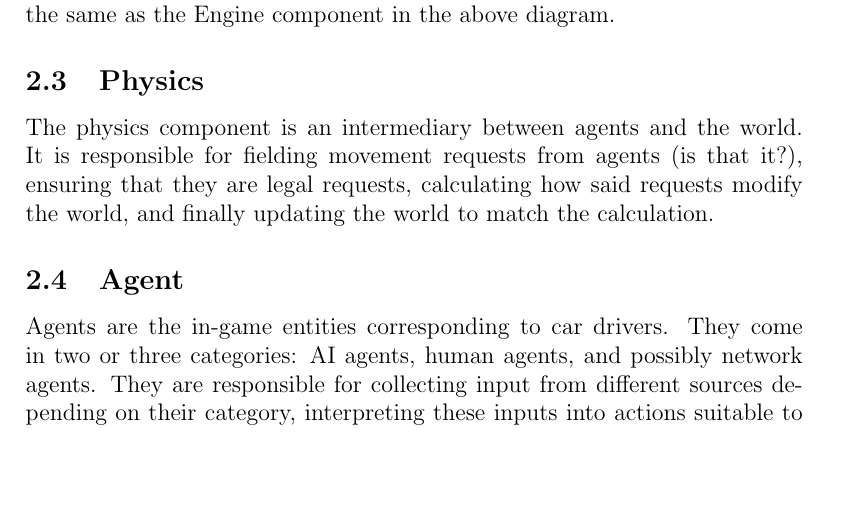
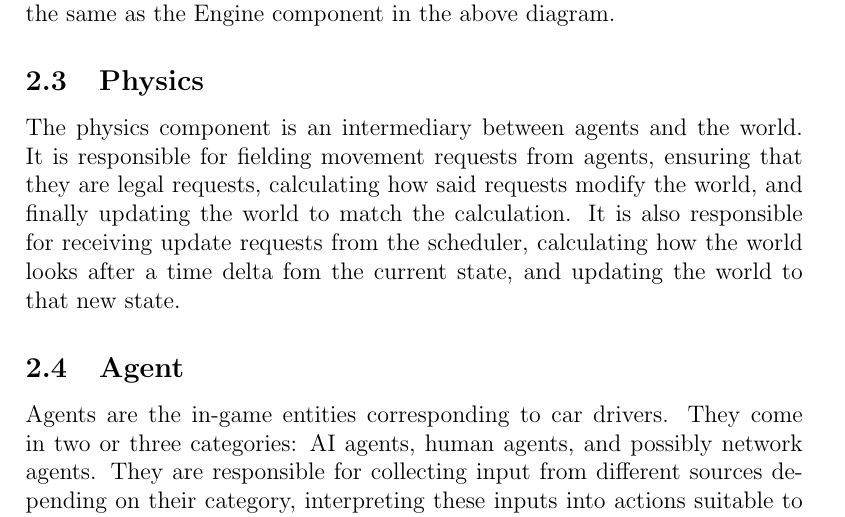
Before and after one commit to jordanlewis/z-fight-club, a LaTeX paper (doc/design.tex): part of page 2 of 3, cut so that both start at the same text, the shorter picture padded with empty space. Compiled offline with pdfLaTeX.

Commit message:
Add "update world" to physics' responsibilities

```diff
--- a/doc/design.tex
+++ b/doc/design.tex
@@ -32,9 +32,12 @@ and score variables if we end up having those. This component along with physics
 could possibly be the same as the Engine component in the above diagram.
 \subsection{Physics}
 The physics component is an intermediary between agents and the world. It is
-responsible for fielding movement requests from agents (is that it?), ensuring
-that they are legal requests, calculating how said requests modify the world,
-and finally updating the world to match the calculation.
+responsible for fielding movement requests from agents, ensuring that they are
+legal requests, calculating how said requests modify the world, and finally
+updating the world to match the calculation. It is also responsible for
+receiving update requests from the scheduler, calculating how the world looks
+after a time delta fom the current state, and updating the world to that new
+state.
 \subsection{Agent}
 Agents are the in-game entities corresponding to car drivers. They come in
 two or three categories: AI agents, human agents, and possibly network agents.
```
